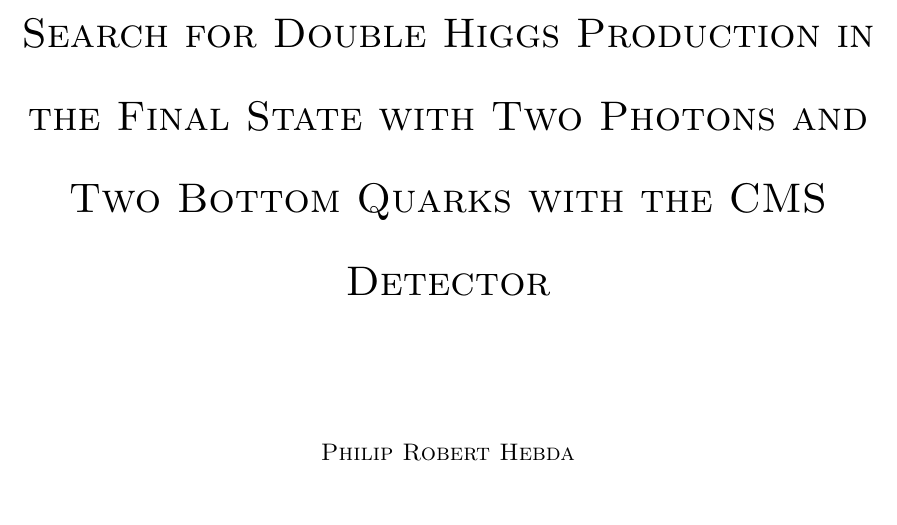
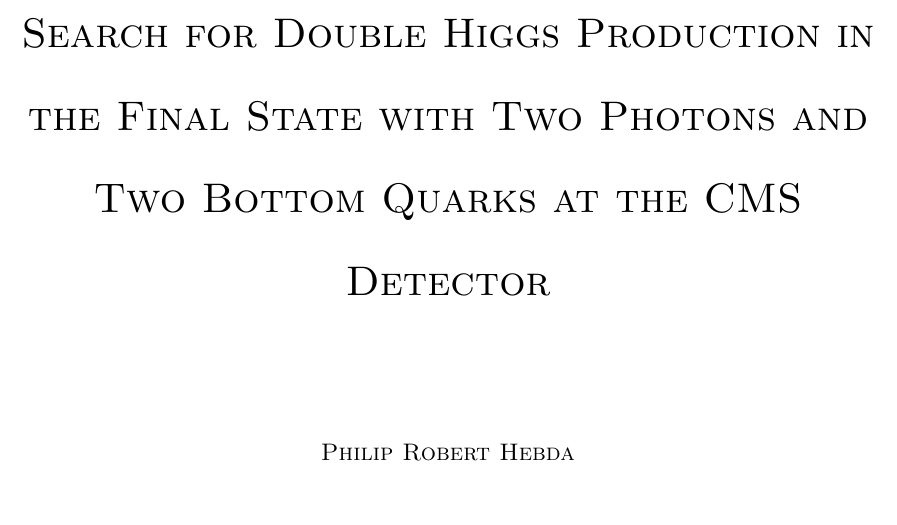
Before and after one commit to hardenbr/thesis, a LaTeX thesis (thesis.tex): part of page 1 of 120, cut so that both start at the same text. Compiled offline with pdfLaTeX; a LaTeX package or settings file that is missing is left out.

Commit message:
title change

```diff
--- a/thesis.tex
+++ b/thesis.tex
@@ -22,7 +22,7 @@
 %%%% Author & title page info
 
 \title{Search for Double Higgs Production in the Final State with Two Photons and Two Bottom Quarks
-with the CMS Detector}
+at the CMS Detector}
 
 \submitted{September 2015}  % degree conferral date (January, April, June, September, or November)
 \copyrightyear{2015}  % year in which the copyright is secured by publication of the dissertation.
```
